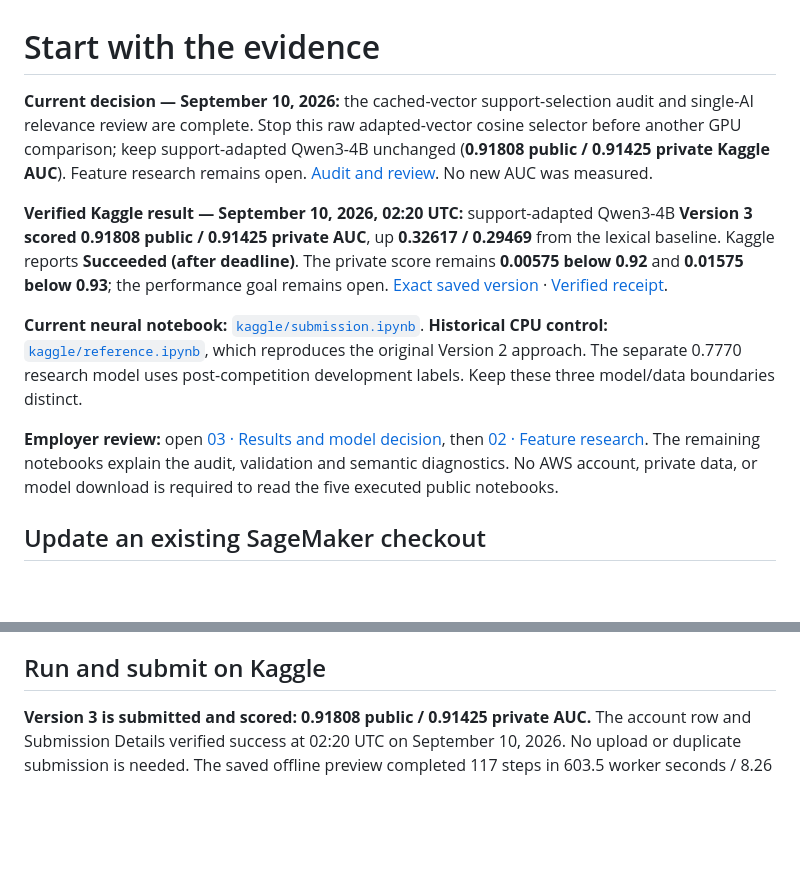
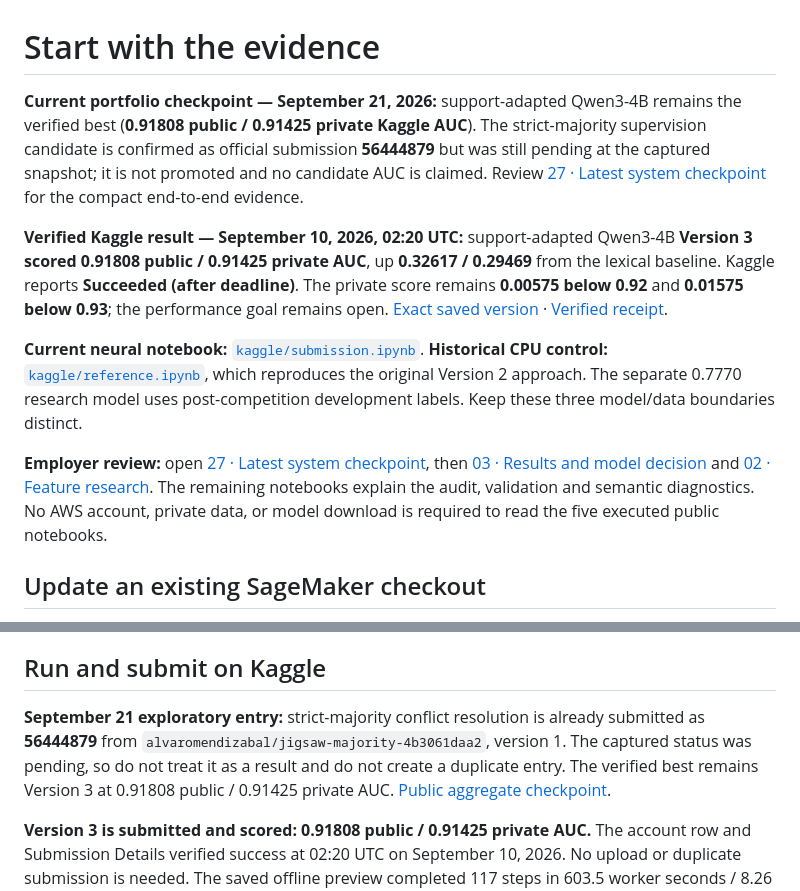
Before and after one commit to alvaromendizabal/jigsaw-rule-classifier, a Markdown page: START_HERE.md, 2 parts joined by grey strips. Drawn GitHub-style; blank space fills up the shorter version.

Commit message:
Update review path and current Kaggle state

```diff
--- a/START_HERE.md
+++ b/START_HERE.md
@@ -1,6 +1,6 @@
 # Start with the evidence
 
-**Current decision — September 10, 2026:** the cached-vector support-selection audit and single-AI relevance review are complete. Stop this raw adapted-vector cosine selector before another GPU comparison; keep support-adapted Qwen3-4B unchanged (**0.91808 public / 0.91425 private Kaggle AUC**). Feature research remains open. [Audit and review](docs/SUPPORT_SELECTION_RESULT.md). No new AUC was measured.
+**Current portfolio checkpoint — September 21, 2026:** support-adapted Qwen3-4B remains the verified best (**0.91808 public / 0.91425 private Kaggle AUC**). The strict-majority supervision candidate is confirmed as official submission **56444879** but was still pending at the captured snapshot; it is not promoted and no candidate AUC is claimed. Review [27 · Latest system checkpoint](notebooks/27_latest_system_checkpoint.ipynb) for the compact end-to-end evidence.
 
 
 **Verified Kaggle result — September 10, 2026, 02:20 UTC:** support-adapted Qwen3-4B **Version 3 scored 0.91808 public / 0.91425 private AUC**, up **0.32617 / 0.29469** from the lexical baseline. Kaggle reports **Succeeded (after deadline)**. The private score remains **0.00575 below 0.92** and **0.01575 below 0.93**; the performance goal remains open. [Exact saved version](https://www.kaggle.com/code/alvaromendizabal/jigsaw-support-adapted-rule-classifier?scriptVersionId=348640051) · [Verified receipt](reports/checkpoints/kaggle_adaptation.json).
@@ -8,7 +8,7 @@
 
 **Current neural notebook:** [`kaggle/submission.ipynb`](kaggle/submission.ipynb). **Historical CPU control:** [`kaggle/reference.ipynb`](kaggle/reference.ipynb), which reproduces the original Version 2 approach. The separate 0.7770 research model uses post-competition development labels. Keep these three model/data boundaries distinct.
 
-**Employer review:** open [03 · Results and model decision](notebooks/03_saved_results.ipynb), then [02 · Feature research](notebooks/02_baseline_and_review.ipynb). The remaining notebooks explain the audit, validation and semantic diagnostics. No AWS account, private data, or model download is required to read the five executed public notebooks.
+**Employer review:** open [27 · Latest system checkpoint](notebooks/27_latest_system_checkpoint.ipynb), then [03 · Results and model decision](notebooks/03_saved_results.ipynb) and [02 · Feature research](notebooks/02_baseline_and_review.ipynb). The remaining notebooks explain the audit, validation and semantic diagnostics. No AWS account, private data, or model download is required to read the five executed public notebooks.
 
 ## Update an existing SageMaker checkout
 
@@ -75,6 +75,8 @@ Only public aggregate evidence can be published. Private or synthetic execution
 
 ## Run and submit on Kaggle
 
+**September 21 exploratory entry:** strict-majority conflict resolution is already submitted as **56444879** from `alvaromendizabal/jigsaw-majority-4b3061daa2`, version 1. The captured status was pending, so do not treat it as a result and do not create a duplicate entry. The verified best remains Version 3 at 0.91808 public / 0.91425 private AUC. [Public aggregate checkpoint](reports/majority_submission/summary.json).
+
 **Version 3 is submitted and scored: 0.91808 public / 0.91425 private AUC.** The account row and Submission Details verified success at 02:20 UTC on September 10, 2026. No upload or duplicate submission is needed. The saved offline preview completed 117 steps in 603.5 worker seconds / 8.26 GiB; these are preview measurements, not hidden-run runtime. [Receipt](reports/checkpoints/kaggle_adaptation.json).
 
 **Version 2 is submitted and scored.** Kaggle reported **Succeeded (after deadline)** on September 9, 2026, with **0.59191 public / 0.61956 private**. Open the [competition's Submissions page](https://www.kaggle.com/competitions/jigsaw-agile-community-rules/submissions#) while signed in as `alvaromendizabal` to inspect the entry. [Version 2 output](https://www.kaggle.com/code/alvaromendizabal/jigsaw-original-training-reference/output?scriptVersionId=348605174) · [Machine-readable receipt](reports/checkpoints/kaggle_submission.json). No AWS download, new upload or resubmission is needed to complete this milestone.
```
